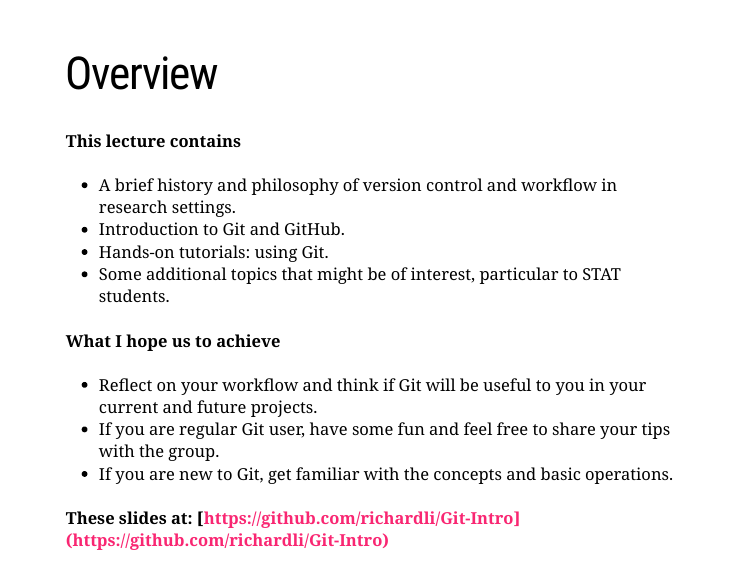
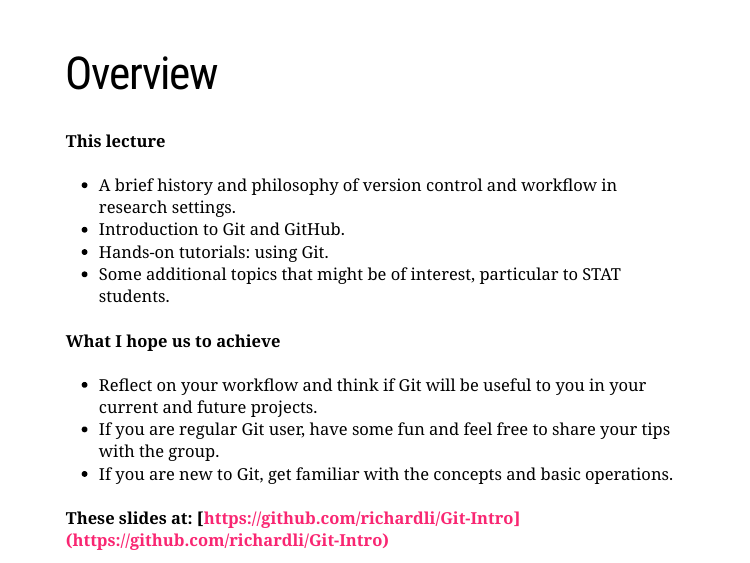
Before and after one commit to richardli/Git-Intro, an R Markdown document (Git-intro.Rmd): page 2 of 29. Rendered offline with R 4.5, knitr and Pandoc, with nearby package versions; the slides are laid out offline by our stand-in for remark.js, each with all of its steps uncovered, in fonts that may differ from those the slides ask for, and without slide numbers, shadows or browser add-ons.

Commit message:
Revert "illustrate staging file"
This reverts commit f7fce9598ef2c86103ff007185353b0584b13196.

```diff
--- a/Git-intro.Rmd
+++ b/Git-intro.Rmd
@@ -8,7 +8,7 @@ output:
 ---
 
 # Overview
-#### This lecture contains
+#### This lecture
 + A brief history and philosophy of version control and workflow in research settings.
 + Introduction to Git and GitHub.
 + Hands-on tutorials: using Git.
```
